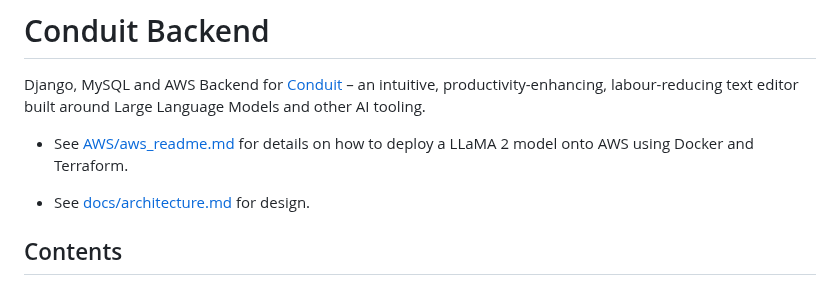
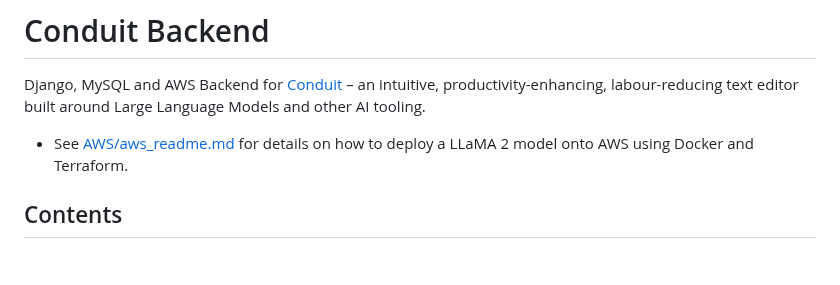
Before and after one commit to conduits-link/backend, a Markdown page: readme.md, the part around the change. Rendered like a GitHub page; blank space fills up the shorter version.

```diff
--- a/readme.md
+++ b/readme.md
@@ -3,8 +3,6 @@
 Django, MySQL and AWS Backend for [Conduit](https://github.com/conduits-link/core) – an intuitive, productivity-enhancing, labour-reducing text editor built around Large Language Models and other AI tooling.
 
 * See [AWS/aws_readme.md](AWS/aws_readme.md) for details on how to deploy a LLaMA 2 model onto AWS using Docker and Terraform.
-
-* See [docs/architecture.md](docs/architecture.md) for design.
 
 ## Contents
 
```
Also changed, not shown: docs/architecture.md (deleted, +0 -26 lines).
